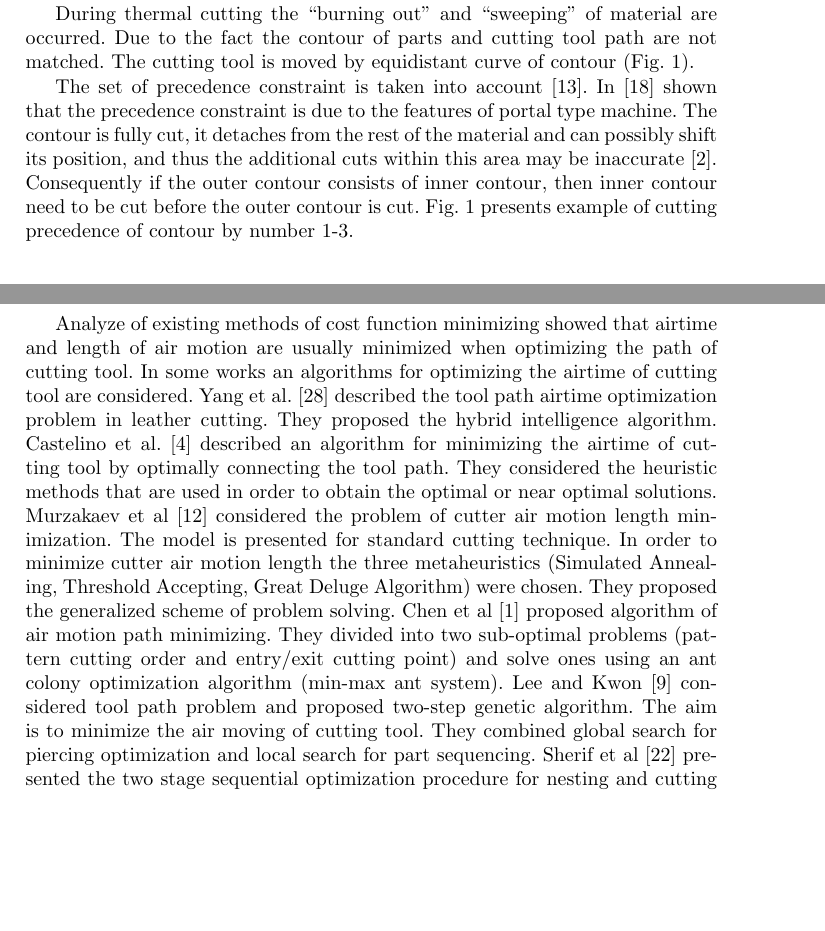
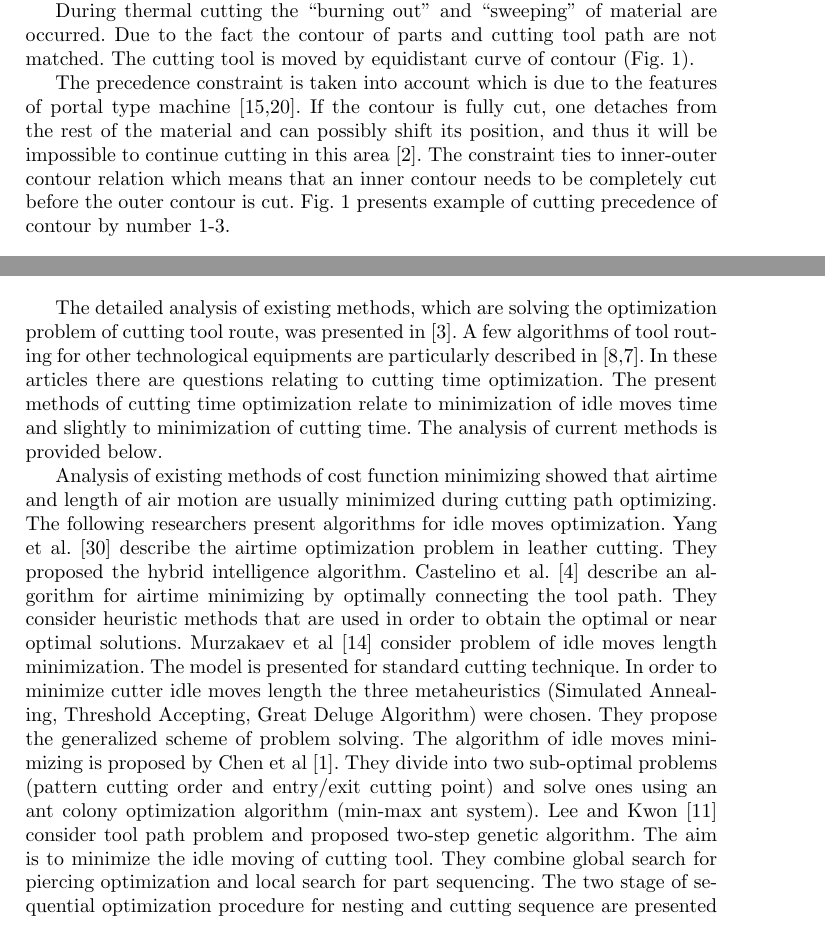
Before and after one commit to ukoloff/LaTeX, a LaTeX paper (motor2019/tavaeva.tex): two parts of pages 2 and 4 of 15 before the commit and two parts of pages 2 and 3 of 15 after it, joined at a grey line, cut so that both start at the same text, the shorter picture padded with empty space. Compiled offline with pdfLaTeX.

Commit message:
Fix introduction

```diff
--- a/motor2019/tavaeva.tex
+++ b/motor2019/tavaeva.tex
@@ -82,12 +95,14 @@ During thermal cutting the ``burning out'' and ``sweeping'' of material are occu
 Due to the fact the contour of parts and cutting tool path are not matched.
 The cutting tool is moved by equidistant curve of contour (Fig. \ref{elements}).
 
-The set of precedence constraint is taken into account \cite{ru01}.
-In \cite{ru02} shown that the precedence constraint is due to the features of portal type machine.
-The contour is fully cut, it detaches from the rest of the material and can possibly shift its position,
-and thus the additional cuts within this area may be inaccurate \cite{Dewil2015}.
-Consequently if the outer contour consists of inner contour,
-then inner contour need to be cut before the outer contour is cut.
+The precedence constraint is taken into account
+which is due to the features of portal type machine \cite{ru01,ru02}.
+If the contour is fully cut,
+one detaches from the rest of the material
+and can possibly shift its position,
+and thus it will be impossible to continue cutting in this area \cite{Dewil2015}.
+The constraint ties to inner-outer contour relation which means that
+an inner contour needs to be completely cut before the outer contour is cut.
 Fig. \ref{elements} presents example of cutting precedence of contour by number 1-3.
 
 \begin{figure}
@@ -155,6 +168,52 @@ for CNC sheet cutting machines are allocated:
 
 \item Based on conception of contours cutting by segment \cite{Petunin2015Nov}
 the new class of optimization tool routing problem is presented:
-Segment Continious Cutting Problem (SCCP).
+Segment Continuous Cutting Problem (SCCP).
 
 \end{itemize}
+
+The detailed analysis of existing methods,
+which are solving the optimization problem
+of cutting tool route, was presented in \cite{Dewil2016Nov}.
+A few algorithms of tool routing for other technological equipments
+are particularly described in \cite{Grotschel,Ghiani}.
+In these articles there are questions relating to
+cutting time optimization.
+The present methods of cutting time optimization
+relate to minimization of idle moves time and
+slightly to minimization of cutting time.
+The analysis of current methods is provided below.
+
+Analysis  of existing methods of cost function minimizing showed that
+airtime and length of air motion are usually minimized
+during cutting path optimizing.
+The following researchers present algorithms for idle moves optimization.
+Yang et al. \cite{Yang2010}
+describe the airtime optimization problem in leather cutting.
+They proposed the hybrid intelligence algorithm.
+Castelino et al. \cite{d2003tool}
+describe an algorithm for airtime minimizing
+by optimally connecting the tool path.
+They consider heuristic methods
+that are used in order to obtain the optimal or near optimal solutions.
+Murzakaev et al \cite{ru17}
+consider problem of idle moves length minimization.
+The model is presented for standard cutting technique.
+In order to minimize cutter idle moves length
+the three metaheuristics
+(Simulated Annealing, Threshold Accepting, Great Deluge Algorithm)
+were chosen.
+They propose the generalized scheme of problem solving.
+The algorithm of idle moves minimizing is proposed by Chen et al \cite{Chen2014Dec}.
+They divide into two sub-optimal problems
+(pattern cutting order and entry/exit cutting point)
+and solve ones using an ant colony optimization algorithm
+(min-max ant system).
+Lee and Kwon \cite{Lee2006Dec}
+consider tool path problem and
+proposed two-step genetic algorithm.
+The aim is to minimize the idle moving of cutting tool.
+They combine global search for piercing optimization
+and local search for part sequencing.
+The two stage of sequential optimization procedure for
+nesting and cutting sequence are presented by Sherif et al \cite{Sherif2014Oct}.
@@ -221,30 +307,3 @@ by three orders \cite{ru14}.
 Consequently the most interest are the methods of solving the problem aimed at the minimizing
 $L_{on}$ and $N_{pt}$.
 
-Analyze of existing methods of cost function minimizing showed that
-airtime and length of air motion are usually minimized when optimizing the path of cutting tool.
-In some works an algorithms for optimizing the airtime of cutting tool are considered.
-Yang et al. \cite{Yang2010}
-described the tool path airtime optimization problem in leather cutting.
-They proposed the hybrid intelligence algorithm.
-Castelino et al. \cite{d2003tool}
-described an algorithm for minimizing the airtime of cutting tool
-by optimally connecting the tool path.
-They considered the heuristic methods that are used
-in order to obtain the optimal or near optimal solutions.
-Murzakaev et al \cite{ru17} considered the problem of cutter air motion length minimization.
-The model is presented for standard cutting technique.
-In order to minimize cutter air motion length the three metaheuristics
-(Simulated Annealing, Threshold Accepting, Great Deluge Algorithm) were chosen.
-They proposed the generalized scheme of problem solving.
-Chen et al \cite{Chen2014Dec}
-proposed algorithm of air motion path minimizing.
-They divided into two sub-optimal problems
-(pattern cutting order and entry/exit cutting point)
-and solve ones using an ant colony optimization algorithm (min-max ant system).
-Lee and Kwon \cite{Lee2006Dec}
-considered tool path problem and proposed two-step genetic algorithm.
-The aim is to minimize the air moving of cutting tool.
-They combined global search for piercing optimization and local search for part sequencing.
-Sherif et al \cite{Sherif2014Oct}
-presented the two stage sequential optimization procedure for nesting and cutting sequence.
```
Also changed, not shown: motor2019/tavaeva.bib (+26 -0 lines), motor2019/tavaeva.tex (87 more changed lines).
